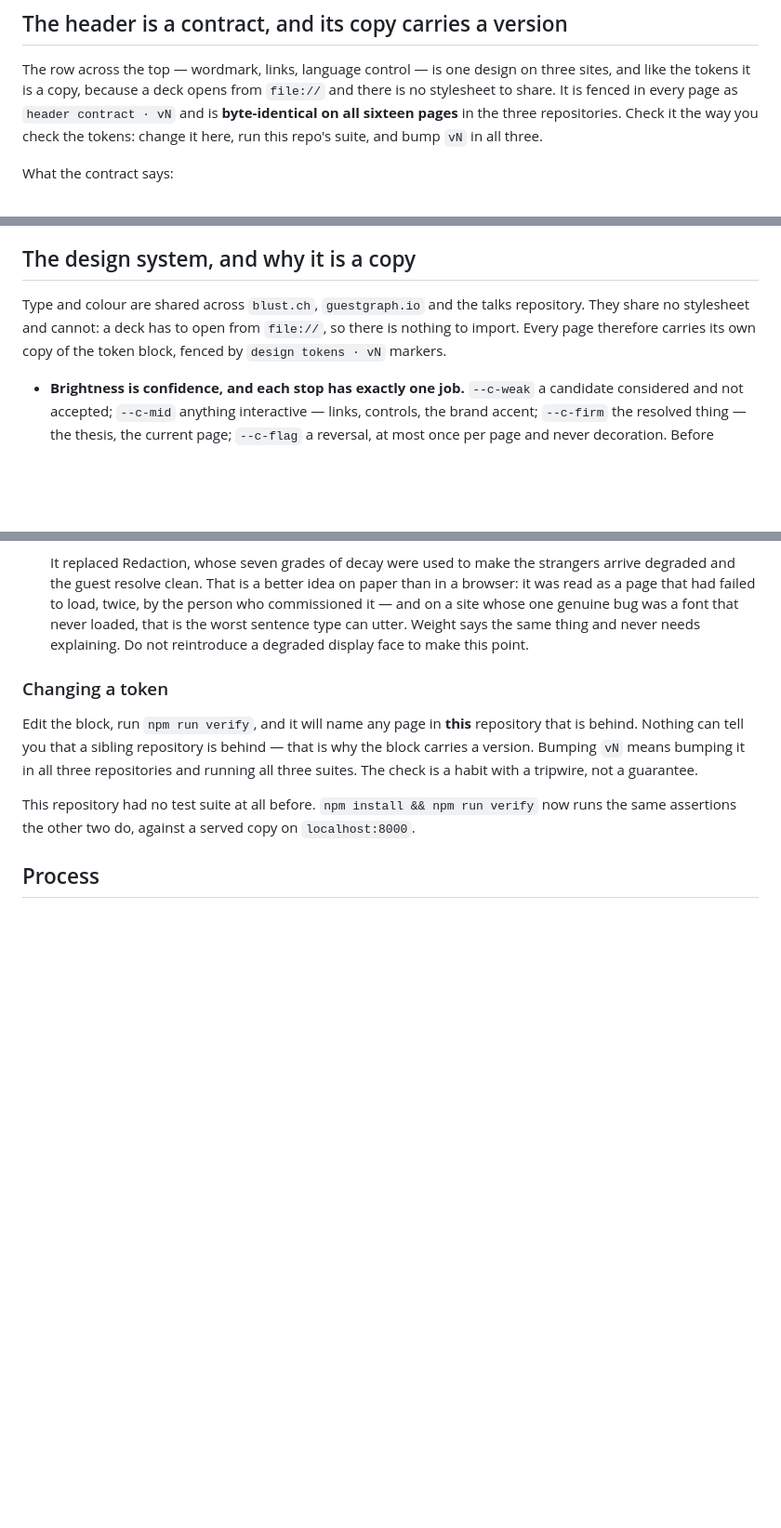
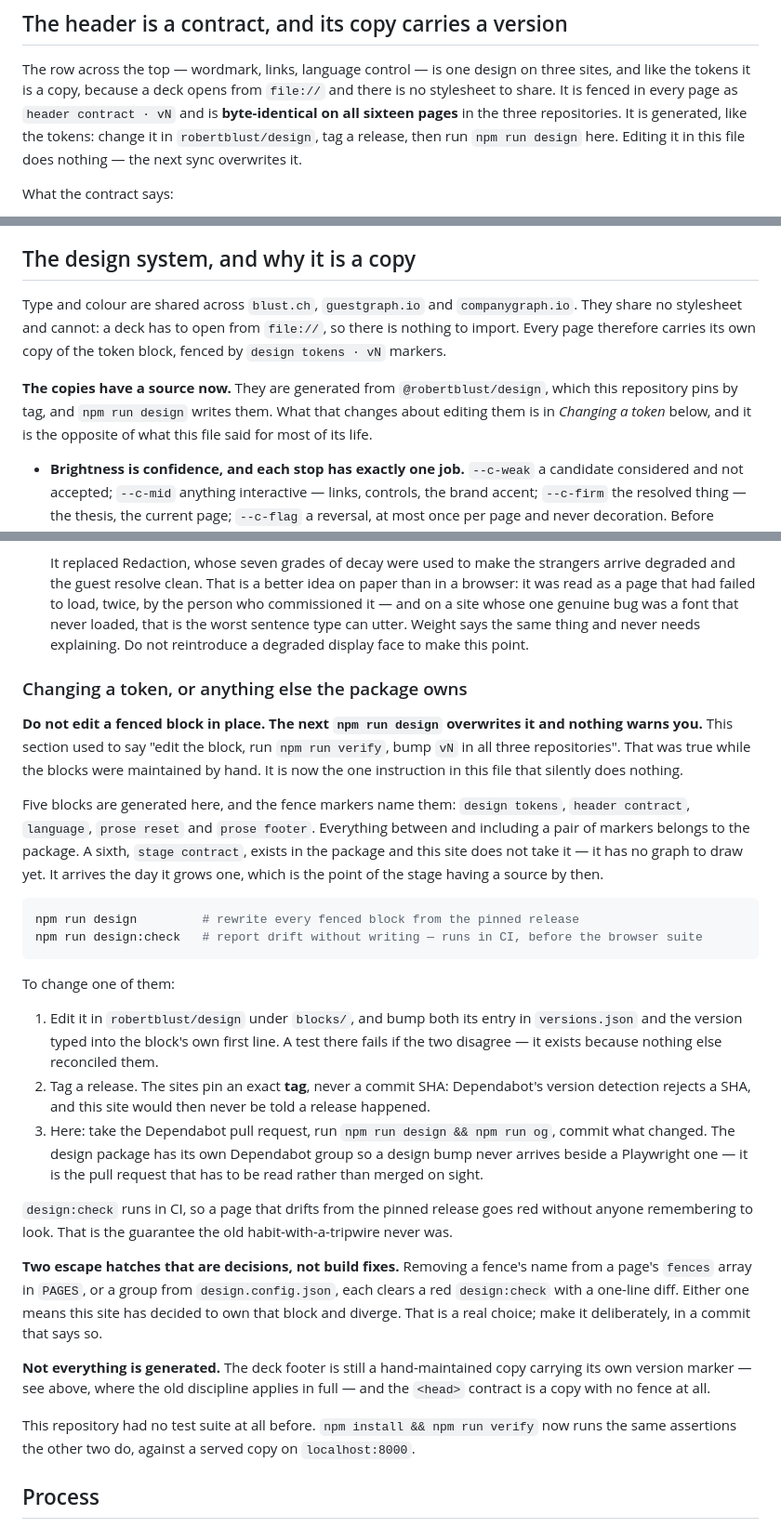
Before and after one commit to guestgraph/guestgraph.github.io, a Markdown page: CLAUDE.md, 3 parts joined by grey strips. Shown at 93% size. Drawn GitHub-style; blank space fills up the shorter version.

Commit message:
The conventions file described a discipline four fences no longer follow
CLAUDE.md overrides default behaviour by construction, so it is the first
thing read and the last thing checked. Since the design package landed it
has told anyone who read it to edit a fenced block in place, run the suite,
and bump the version marker in all three repositories.

That instruction now does nothing. The block is generated; the next
`npm run design` overwrites the edit, and nothing warns you. It is the worst
shape a note can take here — not missing, but confidently wrong, in the file
whose whole job is to be trusted.

Rewritten to say what is true: which blocks the package owns, that editing
one in place is silently discarded, the three steps that actually change one
(edit in the package, tag a release, sync here), and that `design:check`
runs in CI so drift goes red without anyone going looking — the guarantee
the old habit-with-a-tripwire never was.

Two things stay hand-maintained and say so: the deck footer, which is still
a versioned copy bumped in all three repositories, and the head contract,
which has no fence at all.

Also written down: the two escape hatches. Removing a fence from a page's
`fences` array, or a group from design.config.json, each clears a red
`design:check` with a one-line diff. Both are a decision to own a block and
diverge, not a build fix.

````diff
--- a/CLAUDE.md
+++ b/CLAUDE.md
@@ -174,8 +174,9 @@ matching the file.
 The row across the top — wordmark, links, language control — is one design on three sites,
 and like the tokens it is a copy, because a deck opens from `file://` and there is no
 stylesheet to share. It is fenced in every page as `header contract · vN` and is
-**byte-identical on all sixteen pages** in the three repositories. Check it the way you
-check the tokens: change it here, run this repo's suite, and bump `vN` in all three.
+**byte-identical on all sixteen pages** in the three repositories. It is generated, like the
+tokens: change it in `robertblust/design`, tag a release, then run `npm run design` here. Editing
+it in this file does nothing — the next sync overwrites it.
 
 What the contract says:
 
@@ -259,10 +260,14 @@ footer link, and both had been serving guestgraph.io that way through several co
 
 ## The design system, and why it is a copy
 
-Type and colour are shared across `blust.ch`, `guestgraph.io` and the talks repository.
+Type and colour are shared across `blust.ch`, `guestgraph.io` and `companygraph.io`.
 They share no stylesheet and cannot: a deck has to open from `file://`, so there is
 nothing to import. Every page therefore carries its own copy of the token block, fenced
 by `design tokens · vN` markers.
+
+**The copies have a source now.** They are generated from `@robertblust/design`, which this
+repository pins by tag, and `npm run design` writes them. What that changes about editing them is
+in *Changing a token* below, and it is the opposite of what this file said for most of its life.
 
 - **Brightness is confidence, and each stop has exactly one job.** `--c-weak` a candidate
   considered and not accepted; `--c-mid` anything interactive — links, controls, the brand
@@ -289,12 +294,46 @@ by `design tokens · vN` markers.
   type can utter. Weight says the same thing and never needs explaining. Do not reintroduce a
   degraded display face to make this point.
 
-### Changing a token
+### Changing a token, or anything else the package owns
 
-Edit the block, run `npm run verify`, and it will name any page in **this** repository that
-is behind. Nothing can tell you that a sibling repository is behind — that is why the block
-carries a version. Bumping `vN` means bumping it in all three repositories and running all
-three suites. The check is a habit with a tripwire, not a guarantee.
+**Do not edit a fenced block in place. The next `npm run design` overwrites it and nothing warns
+you.** This section used to say "edit the block, run `npm run verify`, bump `vN` in all three
+repositories". That was true while the blocks were maintained by hand. It is now the one
+instruction in this file that silently does nothing.
+
+Five blocks are generated here, and the fence markers name them: `design tokens`,
+`header contract`, `language`, `prose reset` and `prose footer`. Everything between and including a
+pair of markers belongs to the package. A sixth, `stage contract`, exists in the package and this
+site does not take it — it has no graph to draw yet. It arrives the day it grows one, which is the
+point of the stage having a source by then.
+
+```bash
+npm run design         # rewrite every fenced block from the pinned release
+npm run design:check   # report drift without writing — runs in CI, before the browser suite
+```
+
+To change one of them:
+
+1. Edit it in `robertblust/design` under `blocks/`, and bump both its entry in `versions.json` and
+   the version typed into the block's own first line. A test there fails if the two disagree — it
+   exists because nothing else reconciled them.
+2. Tag a release. The sites pin an exact **tag**, never a commit SHA: Dependabot's version detection
+   rejects a SHA, and this site would then never be told a release happened.
+3. Here: take the Dependabot pull request, run `npm run design && npm run og`, commit what changed.
+   The design package has its own Dependabot group so a design bump never arrives beside a
+   Playwright one — it is the pull request that has to be read rather than merged on sight.
+
+`design:check` runs in CI, so a page that drifts from the pinned release goes red without anyone
+remembering to look. That is the guarantee the old habit-with-a-tripwire never was.
+
+**Two escape hatches that are decisions, not build fixes.** Removing a fence's name from a page's
+`fences` array in `PAGES`, or a group from `design.config.json`, each clears a red `design:check`
+with a one-line diff. Either one means this site has decided to own that block and diverge. That is
+a real choice; make it deliberately, in a commit that says so.
+
+**Not everything is generated.** The deck footer is still a hand-maintained copy carrying its own
+version marker — see above, where the old discipline applies in full — and the `<head>` contract is
+a copy with no fence at all.
 
 This repository had no test suite at all before. `npm install && npm run verify` now runs
 the same assertions the other two do, against a served copy on `localhost:8000`.
````
